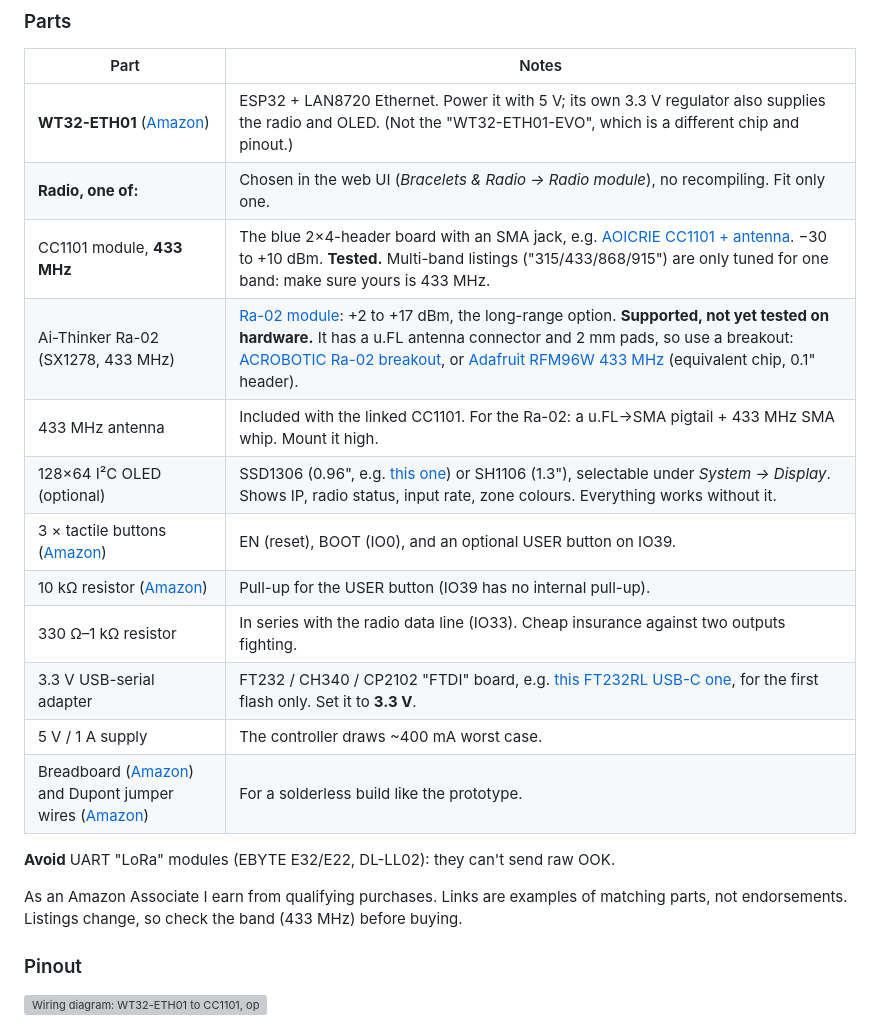
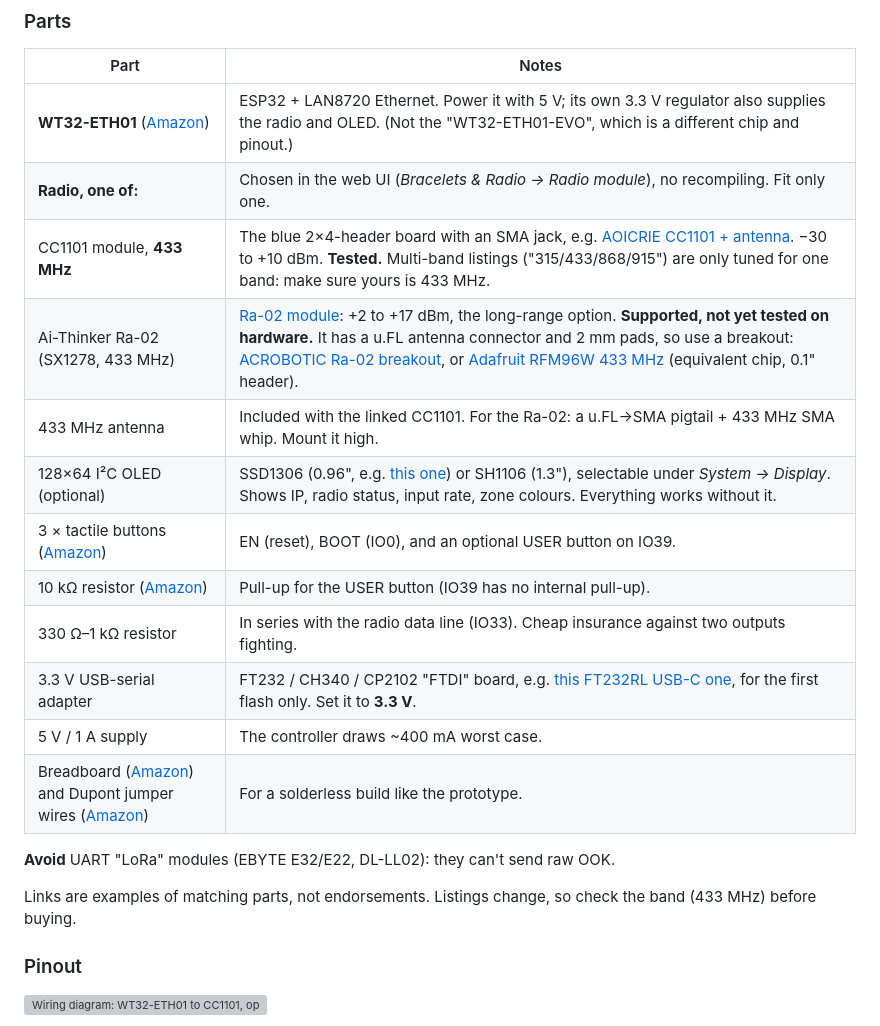
Before and after one commit to mikeneiderhauser/net2rf-led, a Markdown page: docs/ASSEMBLY.md, the part around one of its changes. Rendered like a GitHub page; grey boxes are pictures that could not be loaded.

```diff
--- a/docs/ASSEMBLY.md
+++ b/docs/ASSEMBLY.md
@@ -32,8 +32,7 @@ connecting and everyday use, and [SETUP.md](SETUP.md) covers adding the bracelet
 
 **Avoid** UART "LoRa" modules (EBYTE E32/E22, DL-LL02): they can't send raw OOK.
 
-As an Amazon Associate I earn from qualifying purchases. Links are examples of matching parts, not
-endorsements. Listings change, so check the band (433 MHz) before buying.
+Links are examples of matching parts, not endorsements. Listings change, so check the band (433 MHz) before buying.
 
 ### Pinout
 
```
Also changed, not shown: other parts of docs/ASSEMBLY.md (+7 -7 lines).
